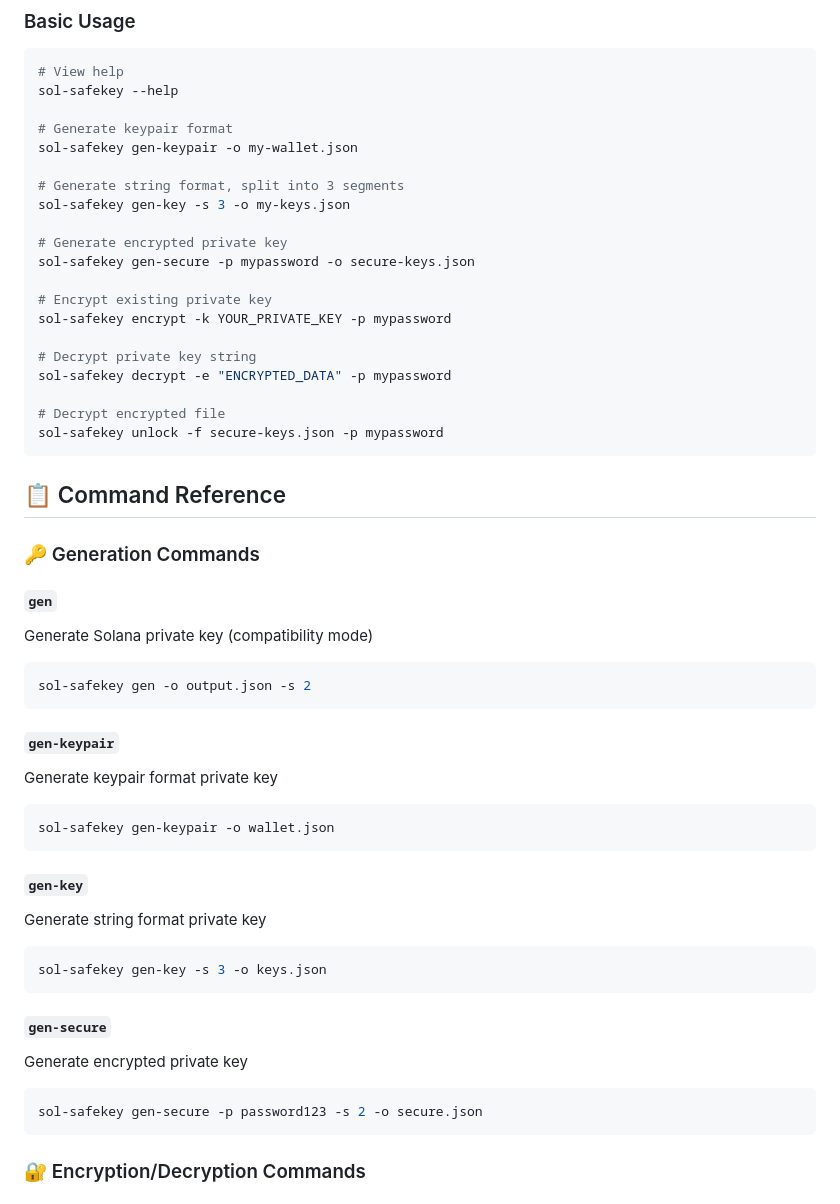
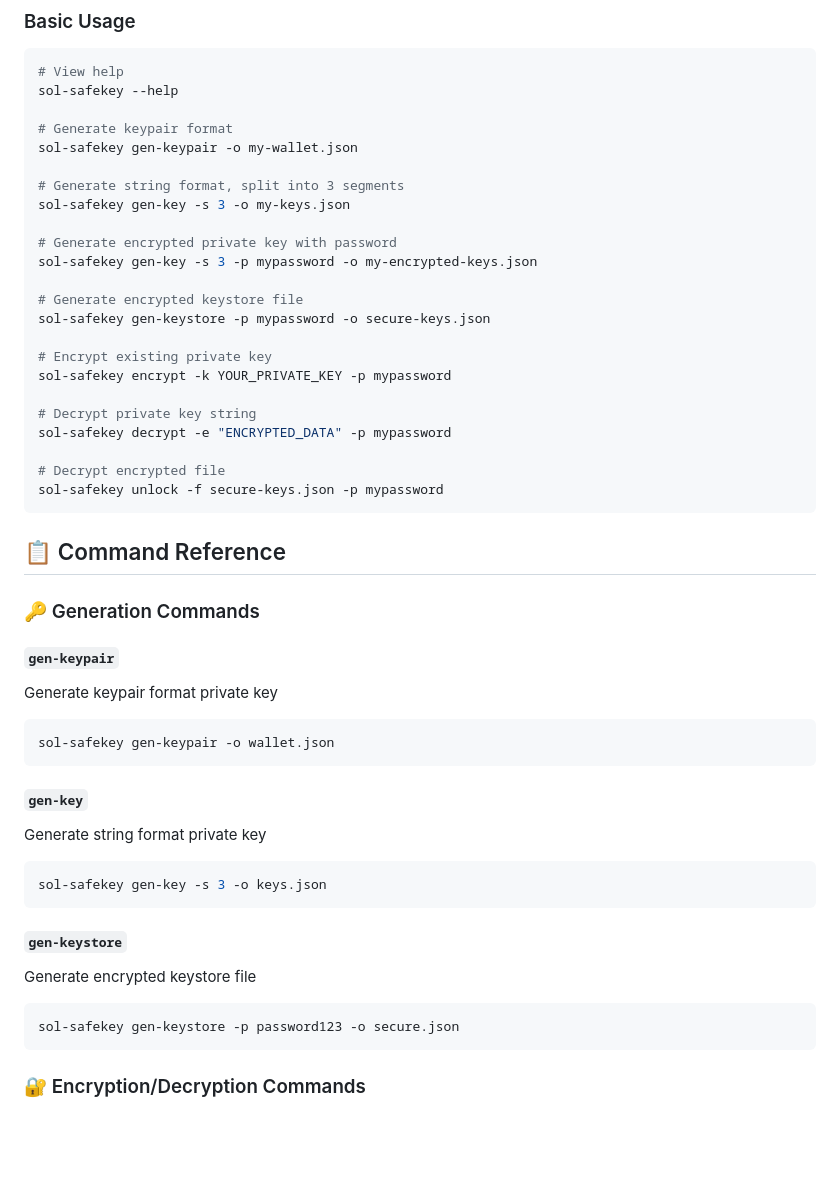
Before and after one commit to 0xfnzero/sol-safekey, a Markdown page: README.md, the part around the change printed below. Rendered like a GitHub page; blank space fills up the shorter version.

````diff
--- a/README.md
+++ b/README.md
@@ -48,8 +83,11 @@ sol-safekey gen-keypair -o my-wallet.json
 # Generate string format, split into 3 segments
 sol-safekey gen-key -s 3 -o my-keys.json
 
-# Generate encrypted private key
-sol-safekey gen-secure -p mypassword -o secure-keys.json
+# Generate encrypted private key with password
+sol-safekey gen-key -s 3 -p mypassword -o my-encrypted-keys.json
+
+# Generate encrypted keystore file
+sol-safekey gen-keystore -p mypassword -o secure-keys.json
 
 # Encrypt existing private key
 sol-safekey encrypt -k YOUR_PRIVATE_KEY -p mypassword
@@ -65,12 +103,6 @@ sol-safekey unlock -f secure-keys.json -p mypassword
 
 ### 🔑 Generation Commands
 
-#### `gen`
-Generate Solana private key (compatibility mode)
-```bash
-sol-safekey gen -o output.json -s 2
-```
-
 #### `gen-keypair`
 Generate keypair format private key
 ```bash
@@ -83,10 +115,10 @@ Generate string format private key
 sol-safekey gen-key -s 3 -o keys.json
 ```
 
-#### `gen-secure`
-Generate encrypted private key
+#### `gen-keystore`
+Generate encrypted keystore file
 ```bash
-sol-safekey gen-secure -p password123 -s 2 -o secure.json
+sol-safekey gen-keystore -p password123 -o secure.json
 ```
 
 ### 🔐 Encryption/Decryption Commands
````
Also changed, not shown: other parts of README.md (+68 -3 lines), README_CN.md (+76 -14 lines).
